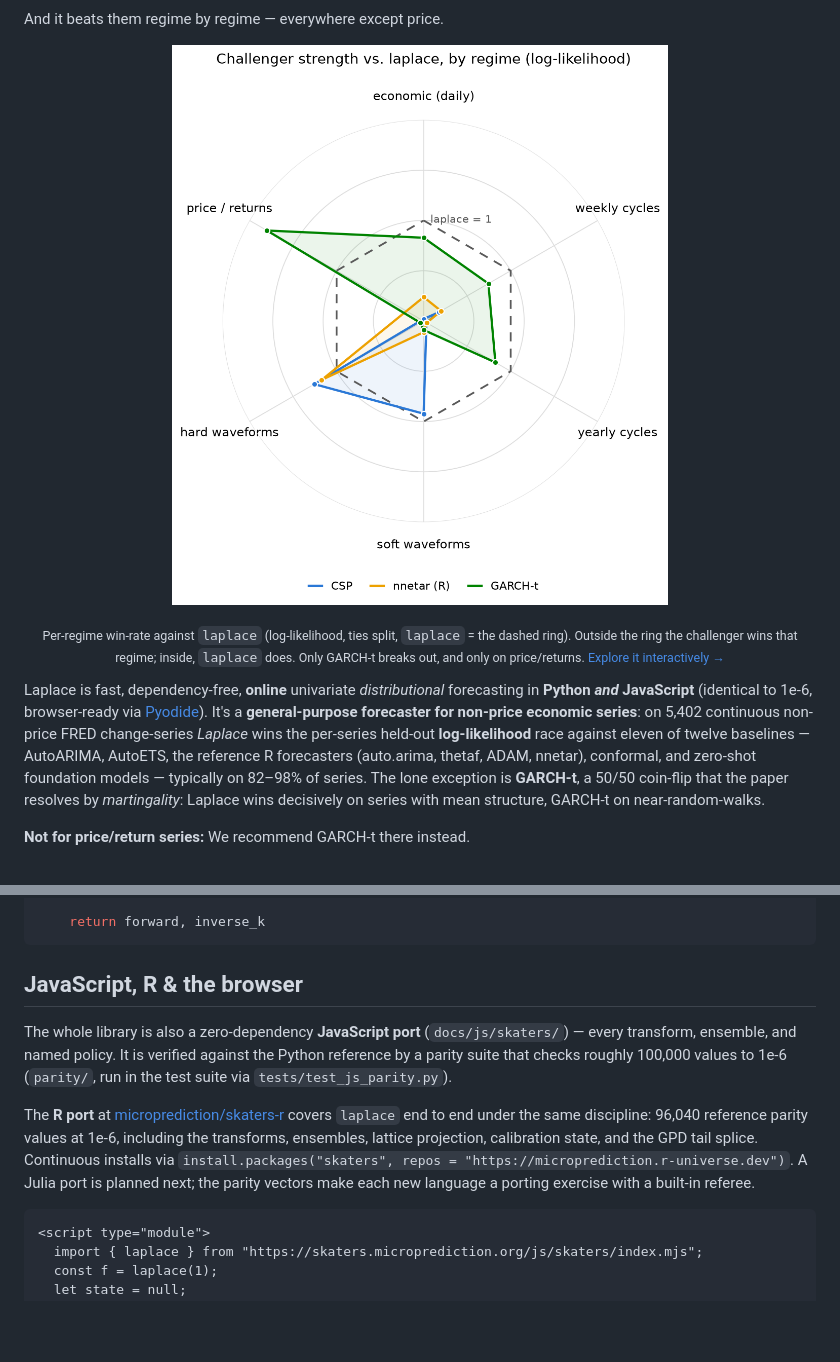
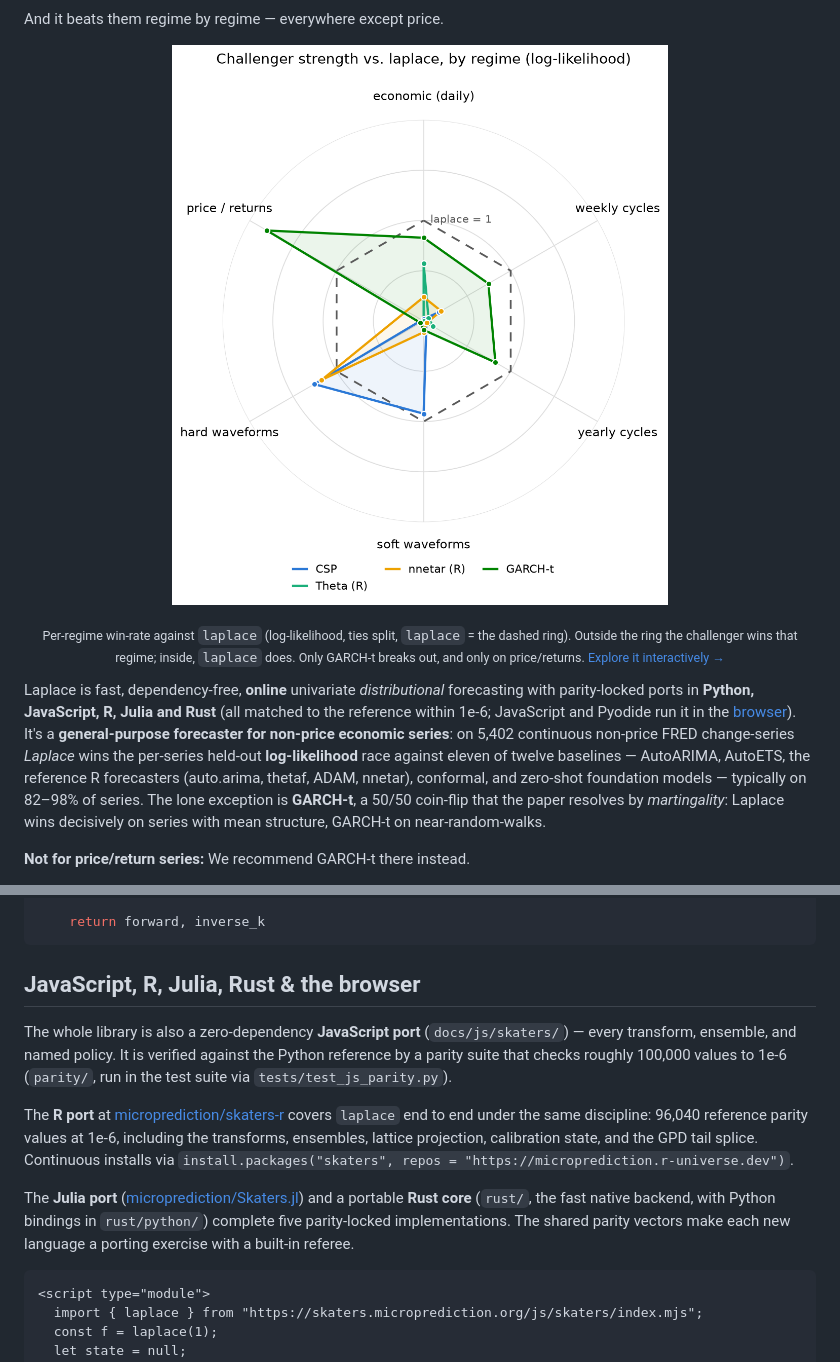
Before and after one commit to microprediction/skaters, a Markdown page: README.md, 2 parts joined by grey strips. Drawn GitHub-style; pictures changed too: docs/assets/radar.png; blank space fills up the shorter version.

````diff
--- a/README.md
+++ b/README.md
@@ -24,7 +24,7 @@ And it beats them regime by regime — everywhere except price.
 <p align="center"><sub>Per-regime win-rate against <code>laplace</code> (log-likelihood, ties split, <code>laplace</code> = the dashed ring). Outside the ring the challenger wins that regime; inside, <code>laplace</code> does. Only GARCH-t breaks out, and only on price/returns. <a href="https://skaters.microprediction.org/challengers.html">Explore it interactively →</a></sub></p>
 
 
-Laplace is fast, dependency-free, **online** univariate *distributional* forecasting in **Python _and_ JavaScript** (identical to 1e-6, browser-ready via [Pyodide](https://skaters.microprediction.org/demos/pyodide.html)). It's a **general-purpose forecaster for non-price economic series**: on 5,402 continuous non-price FRED change-series *Laplace* wins the per-series held-out **log-likelihood** race against eleven of twelve baselines — AutoARIMA, AutoETS, the reference R forecasters (auto.arima, thetaf, ADAM, nnetar), conformal, and zero-shot foundation models — typically on 82–98% of series. The lone exception is **GARCH-t**, a 50/50 coin-flip that the paper resolves by *martingality*: Laplace wins decisively on series with mean structure, GARCH-t on near-random-walks.
+Laplace is fast, dependency-free, **online** univariate *distributional* forecasting with parity-locked ports in **Python, JavaScript, R, Julia and Rust** (all matched to the reference within 1e-6; JavaScript and Pyodide run it in the [browser](https://skaters.microprediction.org/demos/pyodide.html)). It's a **general-purpose forecaster for non-price economic series**: on 5,402 continuous non-price FRED change-series *Laplace* wins the per-series held-out **log-likelihood** race against eleven of twelve baselines — AutoARIMA, AutoETS, the reference R forecasters (auto.arima, thetaf, ADAM, nnetar), conformal, and zero-shot foundation models — typically on 82–98% of series. The lone exception is **GARCH-t**, a 50/50 coin-flip that the paper resolves by *martingality*: Laplace wins decisively on series with mean structure, GARCH-t on near-random-walks.
 
 **Not for price/return series:**
 We recommend GARCH-t there instead.
@@ -377,7 +377,7 @@ def my_transform():
     return forward, inverse_k
 ```
 
-## JavaScript, R & the browser
+## JavaScript, R, Julia, Rust & the browser
 
 The whole library is also a zero-dependency **JavaScript port** (`docs/js/skaters/`) — every
 transform, ensemble, and named policy. It is verified against the Python reference by a parity
@@ -391,8 +391,12 @@ parity values at 1e-6, including the transforms, ensembles, lattice
 projection, calibration state, and the GPD tail splice. Continuous
 installs via
 `install.packages("skaters", repos = "https://microprediction.r-universe.dev")`.
-A Julia port is planned next; the parity vectors make each new language a
-porting exercise with a built-in referee.
+
+The **Julia port** ([microprediction/Skaters.jl](https://github.com/microprediction/Skaters.jl))
+and a portable **Rust core** (`rust/`, the fast native backend, with Python
+bindings in `rust/python/`) complete five parity-locked implementations. The
+shared parity vectors make each new language a porting exercise with a built-in
+referee.
 
 ```html
 <script type="module">
````
Also changed, not shown: other parts of README.md (+1 -1 lines), benchmarks/README.md (+3 -3 lines), 3 other files.
